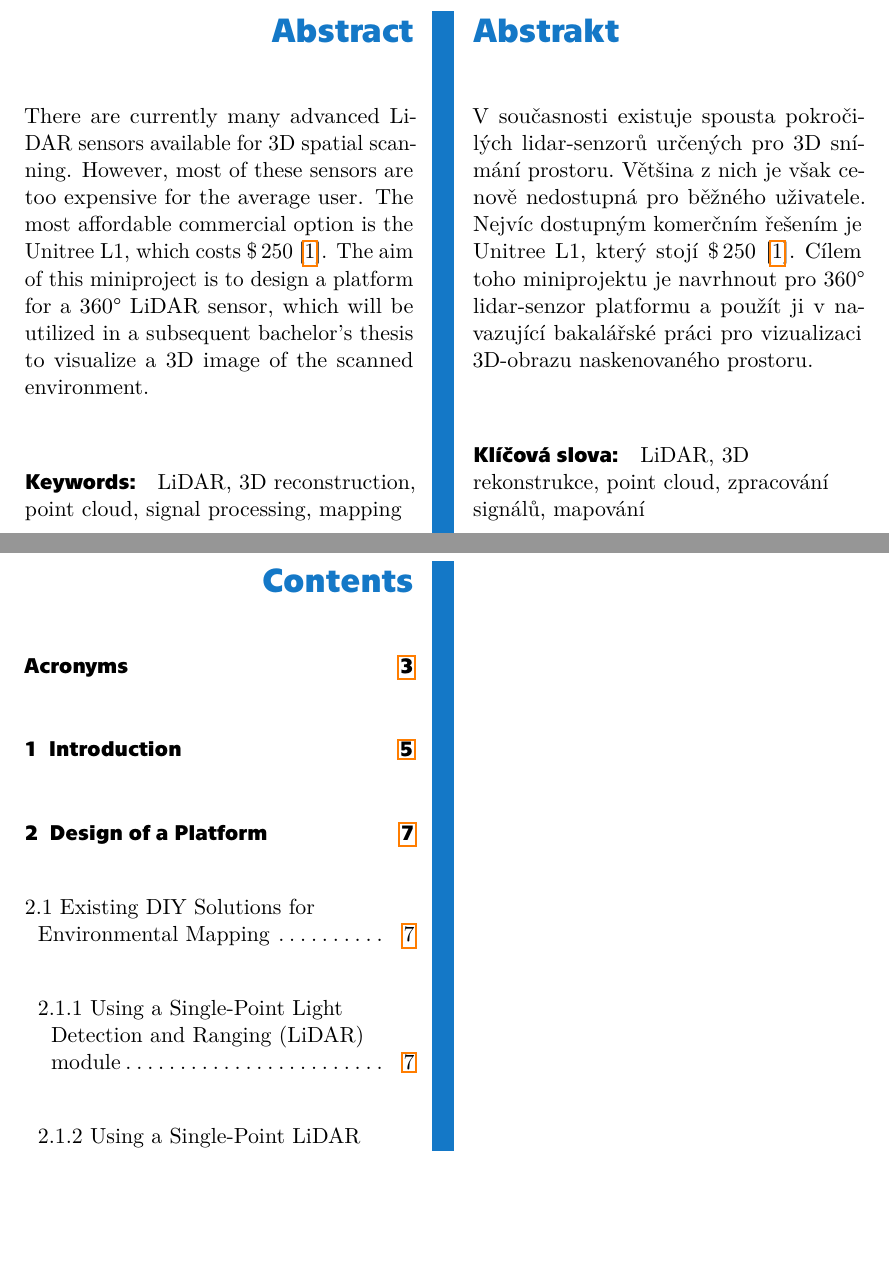
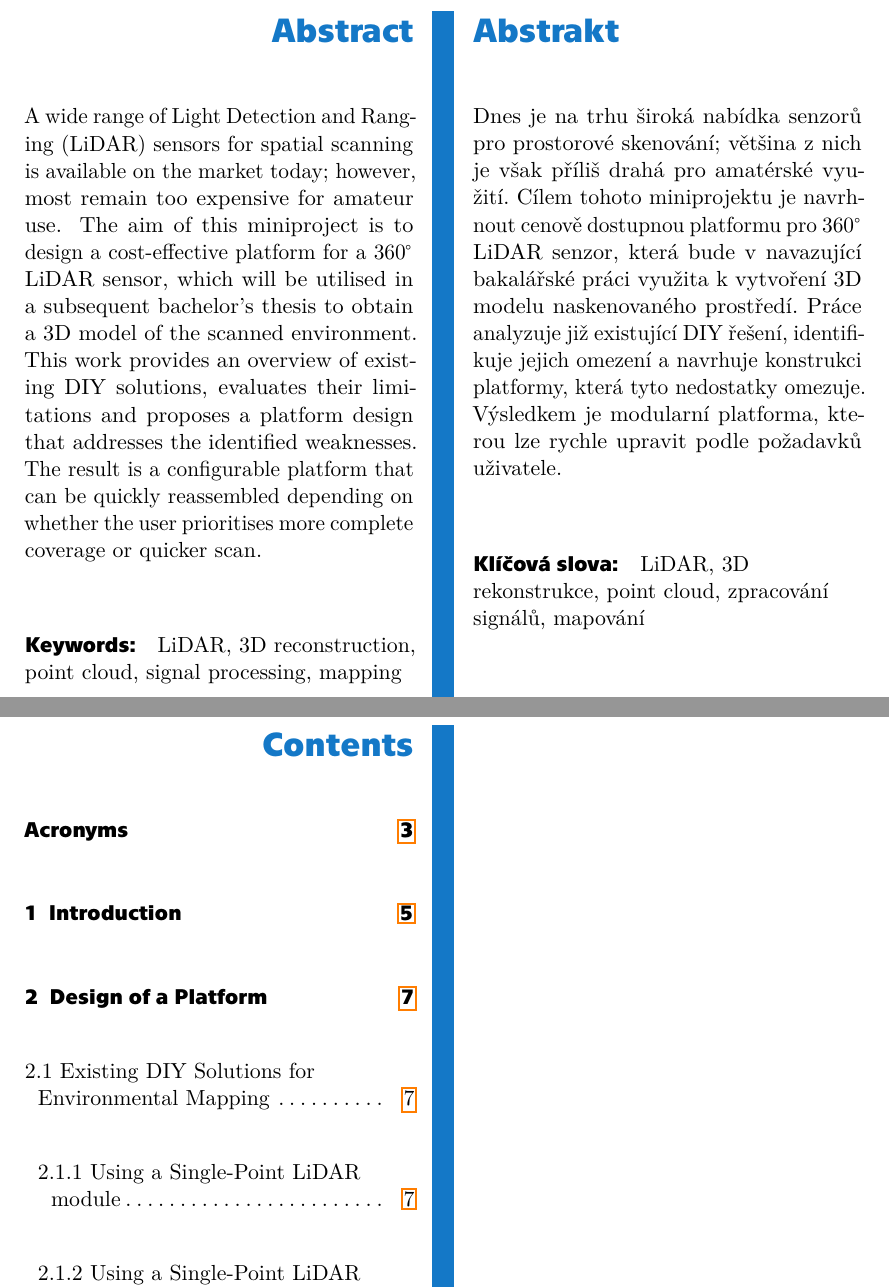
Before and after one commit to DarqSh/bap-novosad, a LaTeX thesis (psani_miniproject/miniproject/main.tex): two parts of pages 4 and 5 of 25, joined at a grey line, cut so that both start at the same text, the shorter picture padded with empty space. The pictures show the PDF file psani_miniproject/miniproject/main.pdf that the author committed with the source.

Commit message:
Rewrite Abstract

```diff
--- a/psani_miniproject/miniproject/main.tex
+++ b/psani_miniproject/miniproject/main.tex
@@ -74,19 +74,21 @@
 
 % Abstract in Czech
 \begin{abstract-czech}
-	V současnosti existuje spousta pokročilých lidar-senzorů určených pro 3D snímání prostoru.
-	Většina z nich je však cenově nedostupná pro běžného uživatele. Nejvíc dostupným komerčním řešením je Unitree L1, který stojí \$\,250  \cite{_4DLidarL1_}.
-	Cílem toho miniprojektu je navrhnout pro 360° lidar-senzor platformu a použít ji v navazující bakalářské práci pro vizualizaci 3D-obrazu naskenovaného prostoru.
+	Dnes je na trhu široká nabídka senzorů pro prostorové skenování; většina z nich je však příliš drahá pro amatérské využití.
+	Cílem tohoto miniprojektu je navrhnout cenově dostupnou platformu pro 360$\degree$ \gls{lidar} senzor, která bude v navazující bakalářské práci využita k vytvoření 3D modelu naskenovaného prostředí.
+	Práce analyzuje již existující DIY řešení, identifikuje jejich omezení a navrhuje konstrukci platformy, která tyto nedostatky omezuje.
+	Výsledkem je modularní platforma, kterou lze rychle upravit podle požadavků uživatele.
 \end{abstract-czech}
+
+
 
 % Abstract in English
 \begin{abstract-english}
-	There are currently many advanced LiDAR sensors available for 3D spatial scanning.
-	However, most of these sensors are too expensive for the average user.
-	The most affordable commercial option is the Unitree L1, which costs \$\,250 \cite{_4DLidarL1_}.
-	The aim of this miniproject is to design a platform for a 360° LiDAR sensor, which will be utilized in a subsequent bachelor's thesis to visualize a 3D image of the scanned environment.
+	A wide range of \gls{lidar} sensors for spatial scanning is available on the market today; however, most remain too expensive for amateur use.
+	The aim of this miniproject is to design a cost-effective platform for a 360$\degree$ \gls{lidar} sensor, which will be utilised in a subsequent bachelor's thesis to obtain a 3D model of the scanned environment.
+	This work provides an overview of existing DIY solutions, evaluates their limitations and proposes a platform design that addresses the identified weaknesses.
+	The result is a configurable platform that can be quickly reassembled depending on whether the user prioritises more complete coverage or quicker scan.
 \end{abstract-english}
-
 
 
 % Acknowledgements / Podekovani
```
Also changed, not shown: psani_miniproject/miniproject/main.pdf.
